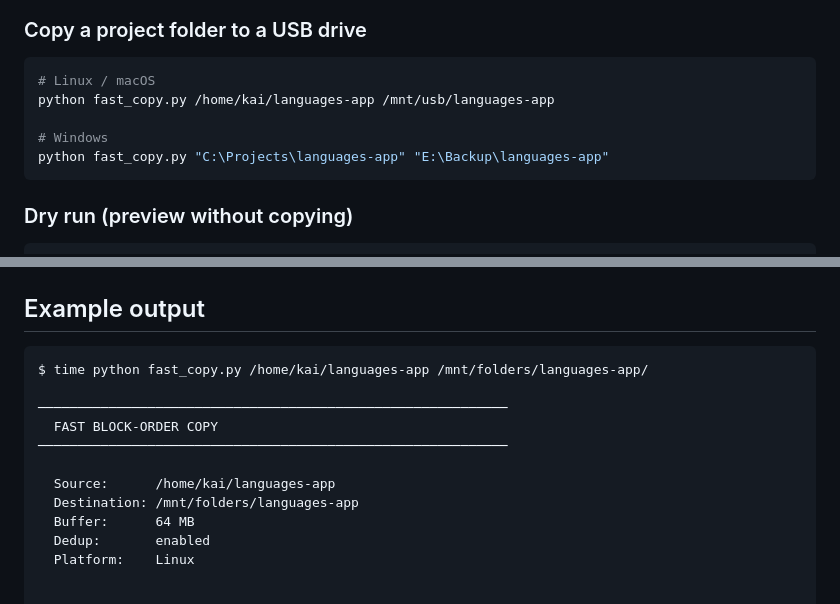
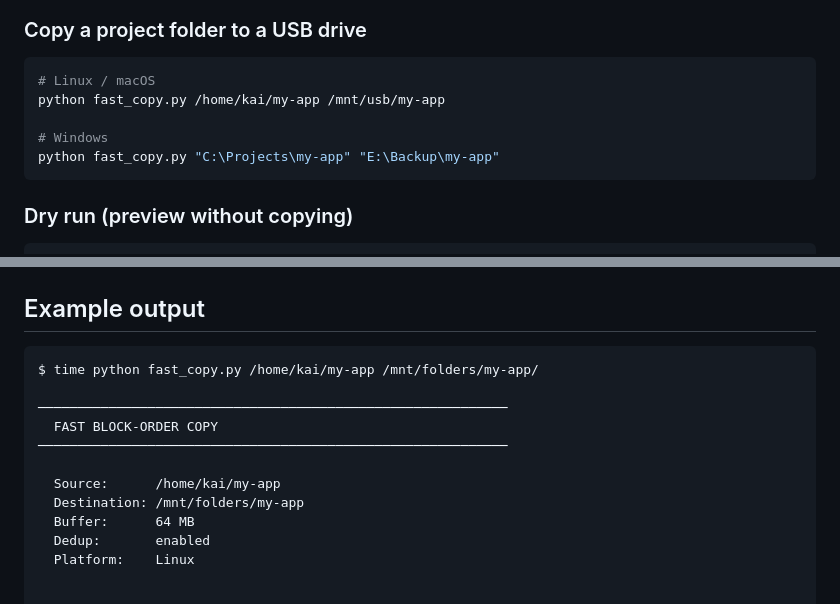
Before and after one commit to gekap/fast-copy, a Markdown page: README.md, 2 parts joined by grey strips. GitHub-like rendering.

Commit message:
Replace languages-app with my-app in README examples

````diff
--- a/README.md
+++ b/README.md
@@ -58,10 +58,10 @@ options:
 
 ```bash
 # Linux / macOS
-python fast_copy.py /home/kai/languages-app /mnt/usb/languages-app
+python fast_copy.py /home/kai/my-app /mnt/usb/my-app
 
 # Windows
-python fast_copy.py "C:\Projects\languages-app" "E:\Backup\languages-app"
+python fast_copy.py "C:\Projects\my-app" "E:\Backup\my-app"
 ```
 
 ### Dry run (preview without copying)
@@ -85,14 +85,14 @@ python fast_copy.py /home/user/project /mnt/usb/project --exclude node_modules -
 ## Example output
 
 ```
-$ time python fast_copy.py /home/kai/languages-app /mnt/folders/languages-app/
+$ time python fast_copy.py /home/kai/my-app /mnt/folders/my-app/
 
 ────────────────────────────────────────────────────────────
   FAST BLOCK-ORDER COPY
 ────────────────────────────────────────────────────────────
 
-  Source:      /home/kai/languages-app
-  Destination: /mnt/folders/languages-app
+  Source:      /home/kai/my-app
+  Destination: /mnt/folders/my-app
   Buffer:      64 MB
   Dedup:       enabled
   Platform:    Linux
````
